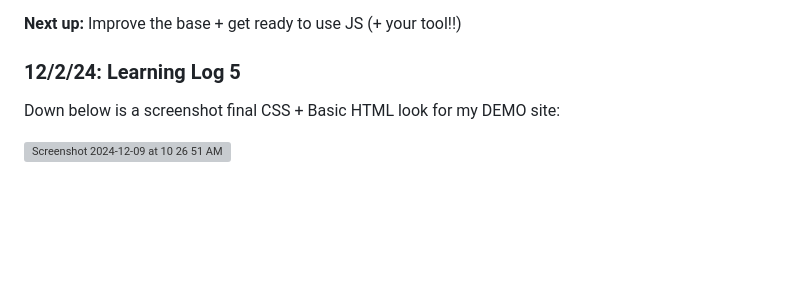
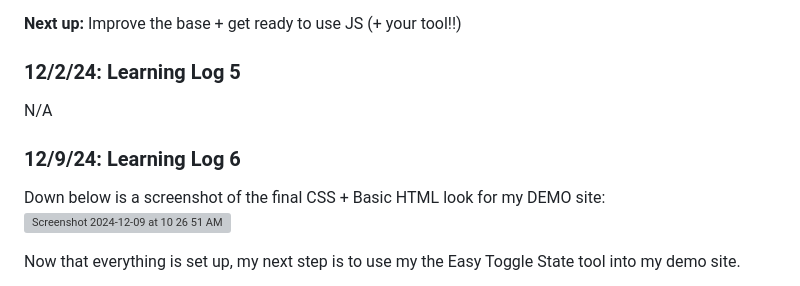
Before and after one commit to liane4323/sep11-freedom-project, a Markdown page: tool/learning-log.md, the part around the change. GitHub-like rendering; blank space fills up the shorter version; grey boxes are pictures that could not be loaded.

```diff
--- a/tool/learning-log.md
+++ b/tool/learning-log.md
@@ -221,10 +221,15 @@ _tertiary colors_ = The combination of primary and secondary colors
 **Next up:** Improve the base + get ready to use JS (+ your tool!!)
 
 ### 12/2/24: Learning Log 5
+N/A
 
-Down below is a screenshot final CSS + Basic HTML look for my DEMO site:
+### 12/9/24: Learning Log 6
 
+Down below is a screenshot of the final CSS + Basic HTML look for my DEMO site:
 <img width="1279" alt="Screenshot 2024-12-09 at 10 26 51 AM" src="https://github.com/user-attachments/assets/7cc22fed-fba1-4cf9-bba5-725cafd3d590">
+
+
+Now that everything is set up, my next step is to use my the Easy Toggle State tool into my demo site.
 
 <!--
 * Links you used today (websites, videos, etc)
```
